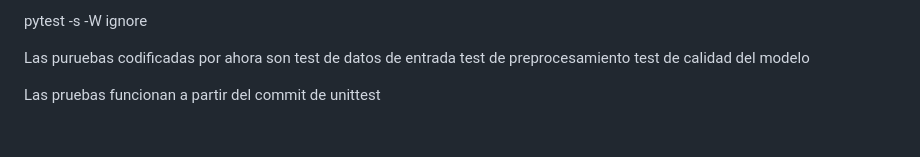
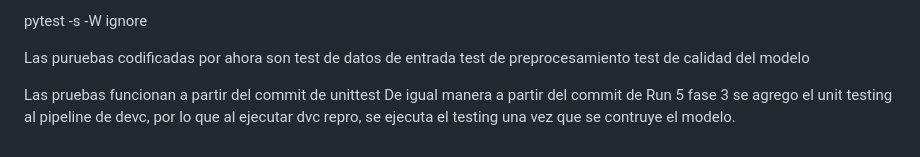
Before and after one commit to Castrocina/Proyecto, a Markdown page: Readme.md, the part around the change. Rendered like a GitHub page.

```diff
--- a/Readme.md
+++ b/Readme.md
@@ -61,3 +61,4 @@ test de preprocesamiento
 test de calidad del modelo
 
 Las pruebas funcionan a partir del commit de unittest
+De igual manera a partir del commit de Run 5 fase 3 se agrego el unit testing al pipeline de devc, por lo que al ejecutar dvc repro, se ejecuta el testing una vez que se contruye el modelo.
```
